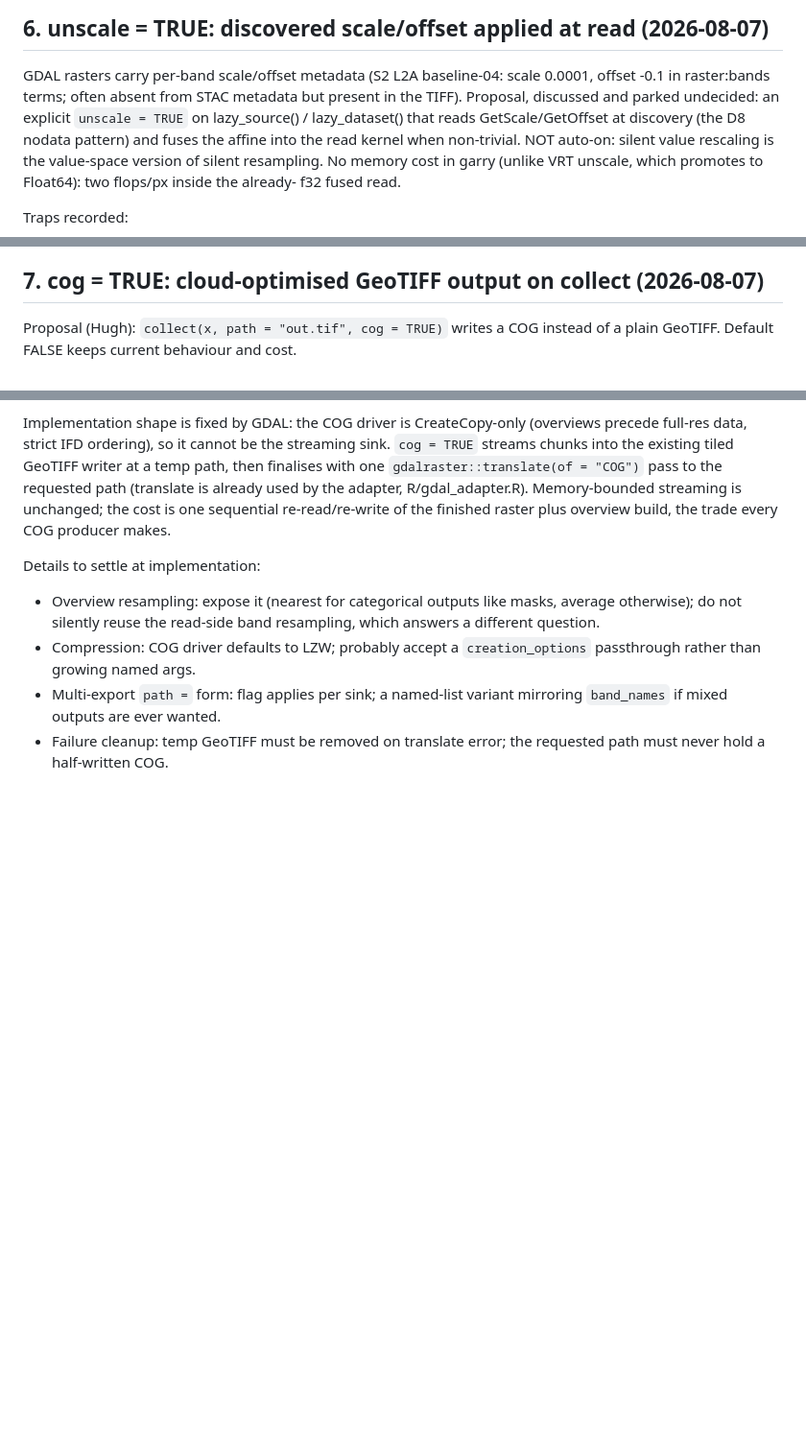
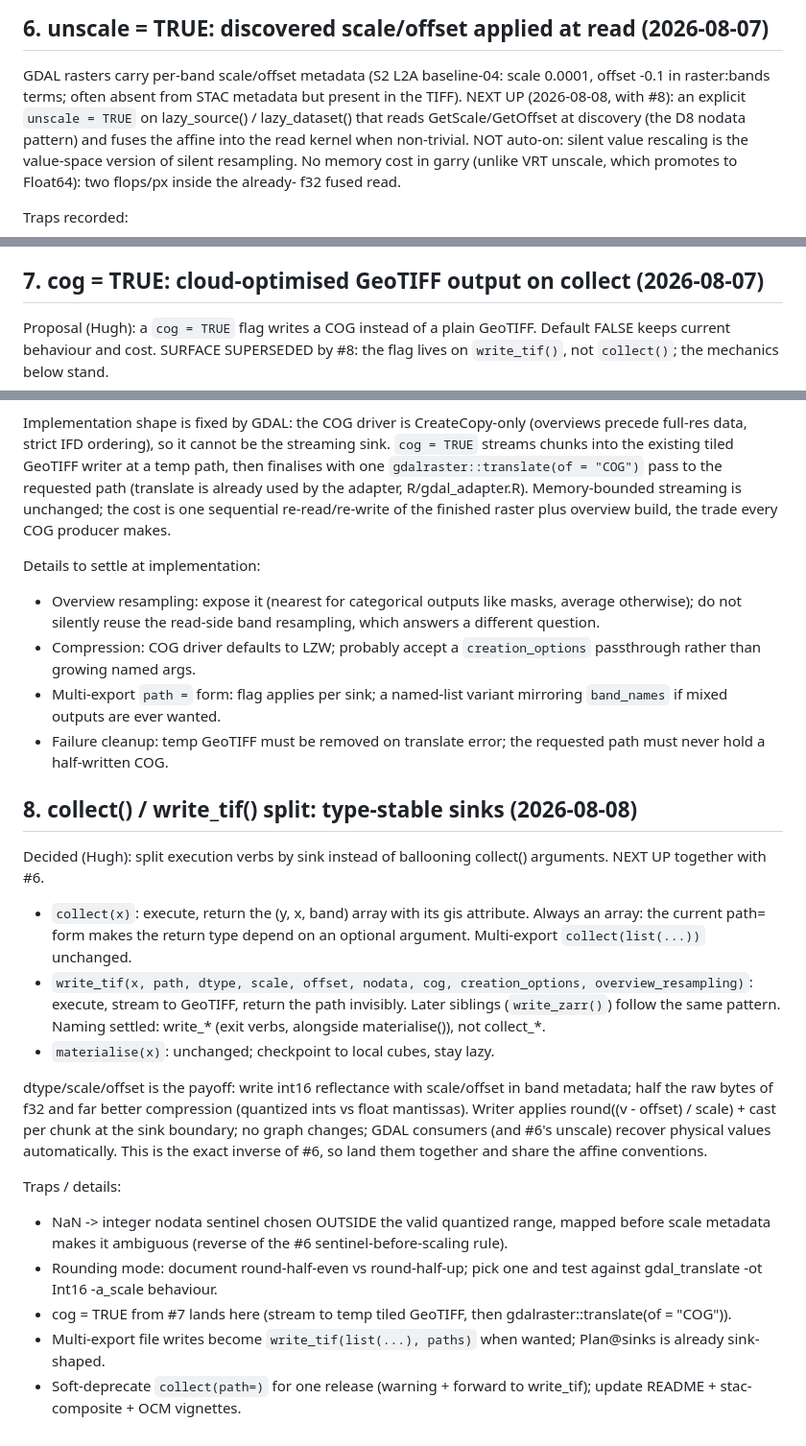
Before and after one commit to belian-earth/garry, a Markdown page: design/ir-extensions-todo.md, 3 parts joined by grey strips. Shown at 96% size. Rendered like a GitHub page; blank space fills up the shorter version.

Commit message:
Roadmap: collect()/write_tif() split (#8); #6 and #8 marked next up

```diff
--- a/design/ir-extensions-todo.md
+++ b/design/ir-extensions-todo.md
@@ -110,8 +110,8 @@ Zurich 9-date materialise: 39 s (per-group loop, pulsing) -> 24.8 s
 
 GDAL rasters carry per-band scale/offset metadata (S2 L2A baseline-04:
 scale 0.0001, offset -0.1 in raster:bands terms; often absent from
-STAC metadata but present in the TIFF). Proposal, discussed and
-parked undecided: an explicit `unscale = TRUE` on lazy_source() /
+STAC metadata but present in the TIFF). NEXT UP (2026-08-08, with
+#8): an explicit `unscale = TRUE` on lazy_source() /
 lazy_dataset() that reads GetScale/GetOffset at discovery (the D8
 nodata pattern) and fuses the affine into the read kernel when
 non-trivial. NOT auto-on: silent value rescaling is the value-space
@@ -137,9 +137,10 @@ sugar for those who know.
 
 ## 7. cog = TRUE: cloud-optimised GeoTIFF output on collect (2026-08-07)
 
-Proposal (Hugh): `collect(x, path = "out.tif", cog = TRUE)` writes a
-COG instead of a plain GeoTIFF. Default FALSE keeps current behaviour
-and cost.
+Proposal (Hugh): a `cog = TRUE` flag writes a COG instead of a plain
+GeoTIFF. Default FALSE keeps current behaviour and cost. SURFACE
+SUPERSEDED by #8: the flag lives on `write_tif()`, not `collect()`;
+the mechanics below stand.
 
 Implementation shape is fixed by GDAL: the COG driver is
 CreateCopy-only (overviews precede full-res data, strict IFD
@@ -161,3 +162,40 @@ Details to settle at implementation:
   variant mirroring `band_names` if mixed outputs are ever wanted.
 - Failure cleanup: temp GeoTIFF must be removed on translate error;
   the requested path must never hold a half-written COG.
+
+## 8. collect() / write_tif() split: type-stable sinks (2026-08-08)
+
+Decided (Hugh): split execution verbs by sink instead of ballooning
+collect() arguments. NEXT UP together with #6.
+
+- `collect(x)`: execute, return the (y, x, band) array with its gis
+  attribute. Always an array: the current path= form makes the return
+  type depend on an optional argument. Multi-export
+  `collect(list(...))` unchanged.
+- `write_tif(x, path, dtype, scale, offset, nodata, cog,
+  creation_options, overview_resampling)`: execute, stream to GeoTIFF,
+  return the path invisibly. Later siblings (`write_zarr()`) follow
+  the same pattern. Naming settled: write_* (exit verbs, alongside
+  materialise()), not collect_*.
+- `materialise(x)`: unchanged; checkpoint to local cubes, stay lazy.
+
+dtype/scale/offset is the payoff: write int16 reflectance with
+scale/offset in band metadata; half the raw bytes of f32 and far
+better compression (quantized ints vs float mantissas). Writer
+applies round((v - offset) / scale) + cast per chunk at the sink
+boundary; no graph changes; GDAL consumers (and #6's unscale) recover
+physical values automatically. This is the exact inverse of #6, so
+land them together and share the affine conventions.
+
+Traps / details:
+- NaN -> integer nodata sentinel chosen OUTSIDE the valid quantized
+  range, mapped before scale metadata makes it ambiguous (reverse of
+  the #6 sentinel-before-scaling rule).
+- Rounding mode: document round-half-even vs round-half-up; pick one
+  and test against gdal_translate -ot Int16 -a_scale behaviour.
+- cog = TRUE from #7 lands here (stream to temp tiled GeoTIFF, then
+  gdalraster::translate(of = "COG")).
+- Multi-export file writes become `write_tif(list(...), paths)` when
+  wanted; Plan@sinks is already sink-shaped.
+- Soft-deprecate `collect(path=)` for one release (warning + forward
+  to write_tif); update README + stac-composite + OCM vignettes.
```
